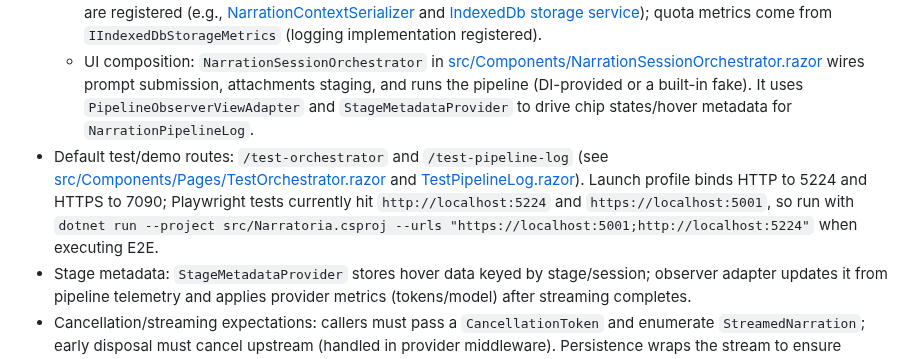
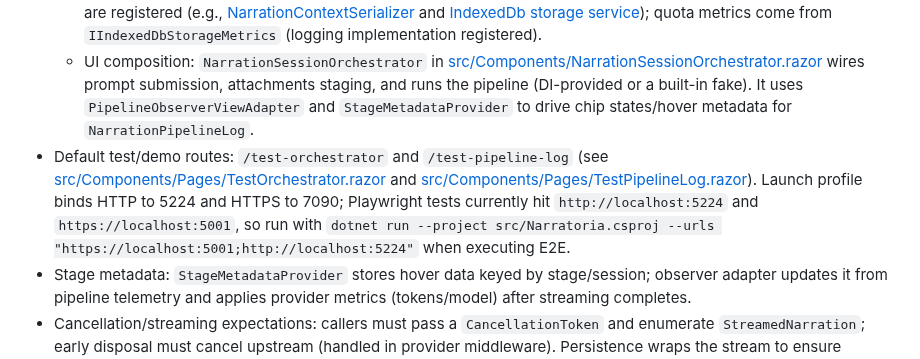
Before and after one commit to abandonedbranch/narratoria, a Markdown page: .github/copilot-instructions.md, the part around the change. Rendered like a GitHub page.

Commit message:
Update .github/copilot-instructions.md
Co-authored-by: Copilot <175728472+Copilot@users.noreply.github.com>

```diff
--- a/.github/copilot-instructions.md
+++ b/.github/copilot-instructions.md
@@ -10,7 +10,7 @@
   - Providers & OpenAI: default provider is [OpenAiNarrationProvider](src/Narration/OpenAiNarrationProvider.cs) backed by `IOpenAiApiService`/`IOpenAiStreamingProvider`. Options bound from `appsettings*.json` to [NarrationOpenAiOptions](src/Narration/NarrationOpenAiOptions.cs) (ApiKey/Model required) and [ProviderDispatchOptions](src/Narration/ProviderDispatchOptions.cs) (Timeout validated on start; Model defaults to OpenAI model if unset).
   - Storage: IndexedDB persistence via [IndexedDbNarrationSessionStore](src/Narration/IndexedDbNarrationSessionStore.cs) using schema built in [Program](src/Program.cs). Serializers are registered (e.g., [NarrationContextSerializer](src/Narration/IndexedDbNarrationSessionStore.cs) and [IndexedDb storage service](src/Storage/IndexedDb/IndexedDbStorageService.cs)); quota metrics come from `IIndexedDbStorageMetrics` (logging implementation registered).
   - UI composition: `NarrationSessionOrchestrator` in [src/Components/NarrationSessionOrchestrator.razor](src/Components/NarrationSessionOrchestrator.razor) wires prompt submission, attachments staging, and runs the pipeline (DI-provided or a built-in fake). It uses `PipelineObserverViewAdapter` and `StageMetadataProvider` to drive chip states/hover metadata for `NarrationPipelineLog`.
-- Default test/demo routes: `/test-orchestrator` and `/test-pipeline-log` (see [src/Components/Pages/TestOrchestrator.razor](src/Components/Pages/TestOrchestrator.razor) and [TestPipelineLog.razor](src/Components/Pages/TestPipelineLog.razor)). Launch profile binds HTTP to 5224 and HTTPS to 7090; Playwright tests currently hit `http://localhost:5224` and `https://localhost:5001`, so run with `dotnet run --project src/Narratoria.csproj --urls "https://localhost:5001;http://localhost:5224"` when executing E2E.
+- Default test/demo routes: `/test-orchestrator` and `/test-pipeline-log` (see [src/Components/Pages/TestOrchestrator.razor](src/Components/Pages/TestOrchestrator.razor) and [src/Components/Pages/TestPipelineLog.razor](src/Components/Pages/TestPipelineLog.razor)). Launch profile binds HTTP to 5224 and HTTPS to 7090; Playwright tests currently hit `http://localhost:5224` and `https://localhost:5001`, so run with `dotnet run --project src/Narratoria.csproj --urls "https://localhost:5001;http://localhost:5224"` when executing E2E.
 - Stage metadata: `StageMetadataProvider` stores hover data keyed by stage/session; observer adapter updates it from pipeline telemetry and applies provider metrics (tokens/model) after streaming completes.
 - Cancellation/streaming expectations: callers must pass a `CancellationToken` and enumerate `StreamedNarration`; early disposal must cancel upstream (handled in provider middleware). Persistence wraps the stream to ensure completion telemetry even when iteration stops early.
 - Attachments: dropzone component accepts files; ingestion middleware exists but TODO notes wiring into orchestrator is pending and restore-from-store is not implemented.
```
